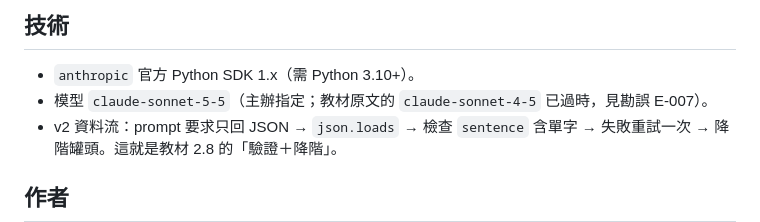
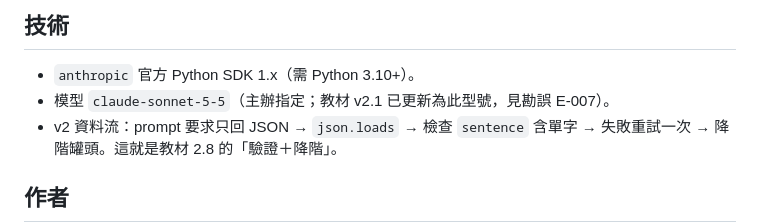
Before and after one commit to ytp26h2/ytp26h2-labs, a Markdown page: labs/lab03-example-cli/README.md, the part around the change. GitHub-like rendering.

```diff
--- a/labs/lab03-example-cli/README.md
+++ b/labs/lab03-example-cli/README.md
@@ -23,7 +23,7 @@ python tools/gen_example.py algorithm
 ## 技術
 
 - `anthropic` 官方 Python SDK 1.x（需 Python 3.10+）。
-- 模型 `claude-sonnet-5-5`（主辦指定；教材原文的 `claude-sonnet-4-5` 已過時，見勘誤 E-007）。
+- 模型 `claude-sonnet-5-5`（主辦指定；教材 v2.1 已更新為此型號，見勘誤 E-007）。
 - v2 資料流：prompt 要求只回 JSON → `json.loads` → 檢查 `sentence` 含單字 → 失敗重試一次 → 降階罐頭。這就是教材 2.8 的「驗證＋降階」。
 
 ## 作者
```
Also changed, not shown: docs/ERRATA.md (+34 -32 lines).
